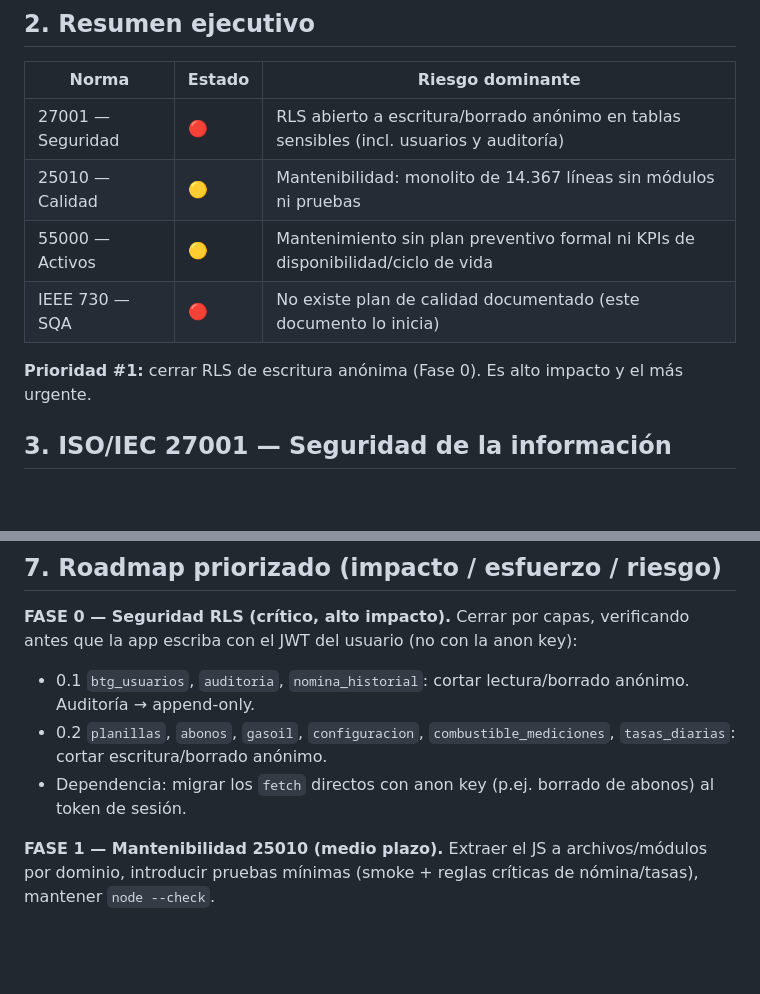
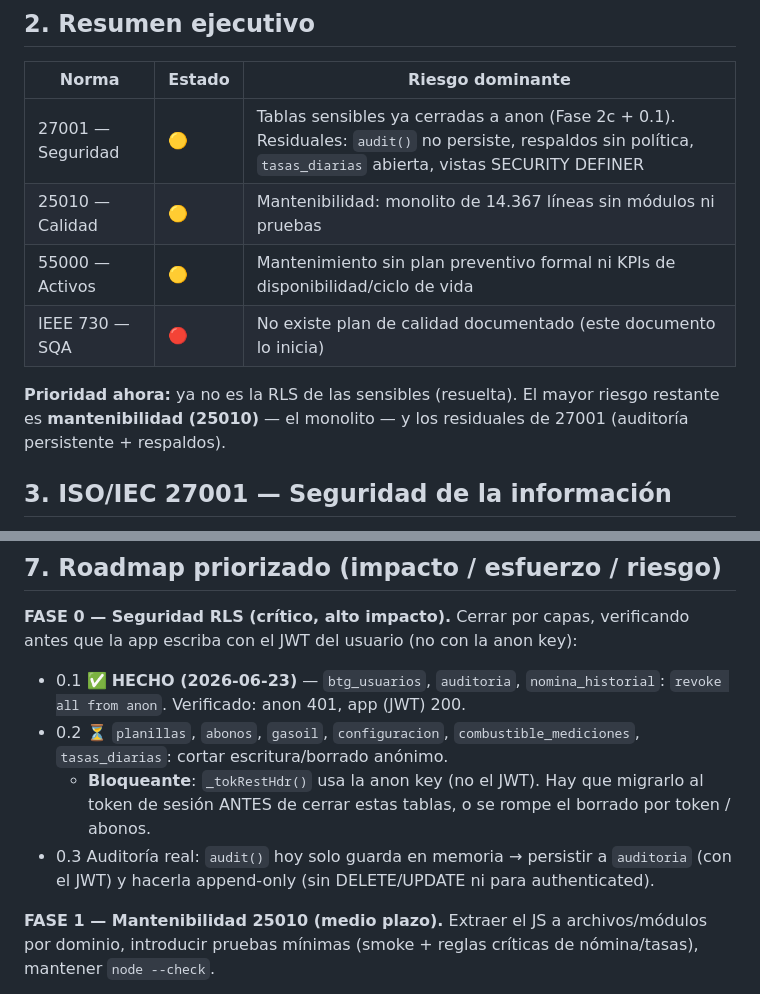
Before and after one commit to maxbetangar-ctrl/Betangar, a Markdown page: ISO_DIAGNOSTICO_BETANGAR.md, 2 parts joined by grey strips. GitHub-like rendering; blank space fills up the shorter version.

```diff
--- a/ISO_DIAGNOSTICO_BETANGAR.md
+++ b/ISO_DIAGNOSTICO_BETANGAR.md
@@ -14,12 +14,12 @@
 ## 2. Resumen ejecutivo
 | Norma | Estado | Riesgo dominante |
 |---|---|---|
-| 27001 — Seguridad | 🔴 | RLS abierto a escritura/borrado anónimo en tablas sensibles (incl. usuarios y auditoría) |
+| 27001 — Seguridad | 🟡 | Tablas sensibles ya cerradas a anon (Fase 2c + 0.1). Residuales: `audit()` no persiste, respaldos sin política, `tasas_diarias` abierta, vistas SECURITY DEFINER |
 | 25010 — Calidad | 🟡 | Mantenibilidad: monolito de 14.367 líneas sin módulos ni pruebas |
 | 55000 — Activos | 🟡 | Mantenimiento sin plan preventivo formal ni KPIs de disponibilidad/ciclo de vida |
 | IEEE 730 — SQA | 🔴 | No existe plan de calidad documentado (este documento lo inicia) |
 
-**Prioridad #1:** cerrar RLS de escritura anónima (Fase 0). Es alto impacto y el más urgente.
+**Prioridad ahora:** ya no es la RLS de las sensibles (resuelta). El mayor riesgo restante es **mantenibilidad (25010)** — el monolito — y los residuales de 27001 (auditoría persistente + respaldos).
 
 ## 3. ISO/IEC 27001 — Seguridad de la información
 La **anon key** (`...RnG_ko`) está embebida en `app.html`/`chofer.html` (público por diseño de
@@ -85,9 +85,10 @@ aceptación, roles y responsabilidades de QA.
 ## 7. Roadmap priorizado (impacto / esfuerzo / riesgo)
 **FASE 0 — Seguridad RLS (crítico, alto impacto).** Cerrar por capas, verificando antes que la
 app escriba con el JWT del usuario (no con la anon key):
-- 0.1 `btg_usuarios`, `auditoria`, `nomina_historial`: cortar lectura/borrado anónimo. Auditoría → append-only.
-- 0.2 `planillas`, `abonos`, `gasoil`, `configuracion`, `combustible_mediciones`, `tasas_diarias`: cortar escritura/borrado anónimo.
-- Dependencia: migrar los `fetch` directos con anon key (p.ej. borrado de abonos) al token de sesión.
+- 0.1 ✅ **HECHO (2026-06-23)** — `btg_usuarios`, `auditoria`, `nomina_historial`: `revoke all from anon`. Verificado: anon 401, app (JWT) 200.
+- 0.2 ⏳ `planillas`, `abonos`, `gasoil`, `configuracion`, `combustible_mediciones`, `tasas_diarias`: cortar escritura/borrado anónimo.
+  - **Bloqueante**: `_tokRestHdr()` usa la anon key (no el JWT). Hay que migrarlo al token de sesión ANTES de cerrar estas tablas, o se rompe el borrado por token / abonos.
+- 0.3 Auditoría real: `audit()` hoy solo guarda en memoria → persistir a `auditoria` (con el JWT) y hacerla append-only (sin DELETE/UPDATE ni para authenticated).
 
 **FASE 1 — Mantenibilidad 25010 (medio plazo).** Extraer el JS a archivos/módulos por dominio,
 introducir pruebas mínimas (smoke + reglas críticas de nómina/tasas), mantener `node --check`.
```
Also changed, not shown: other parts of ISO_DIAGNOSTICO_BETANGAR.md (+13 -13 lines).
